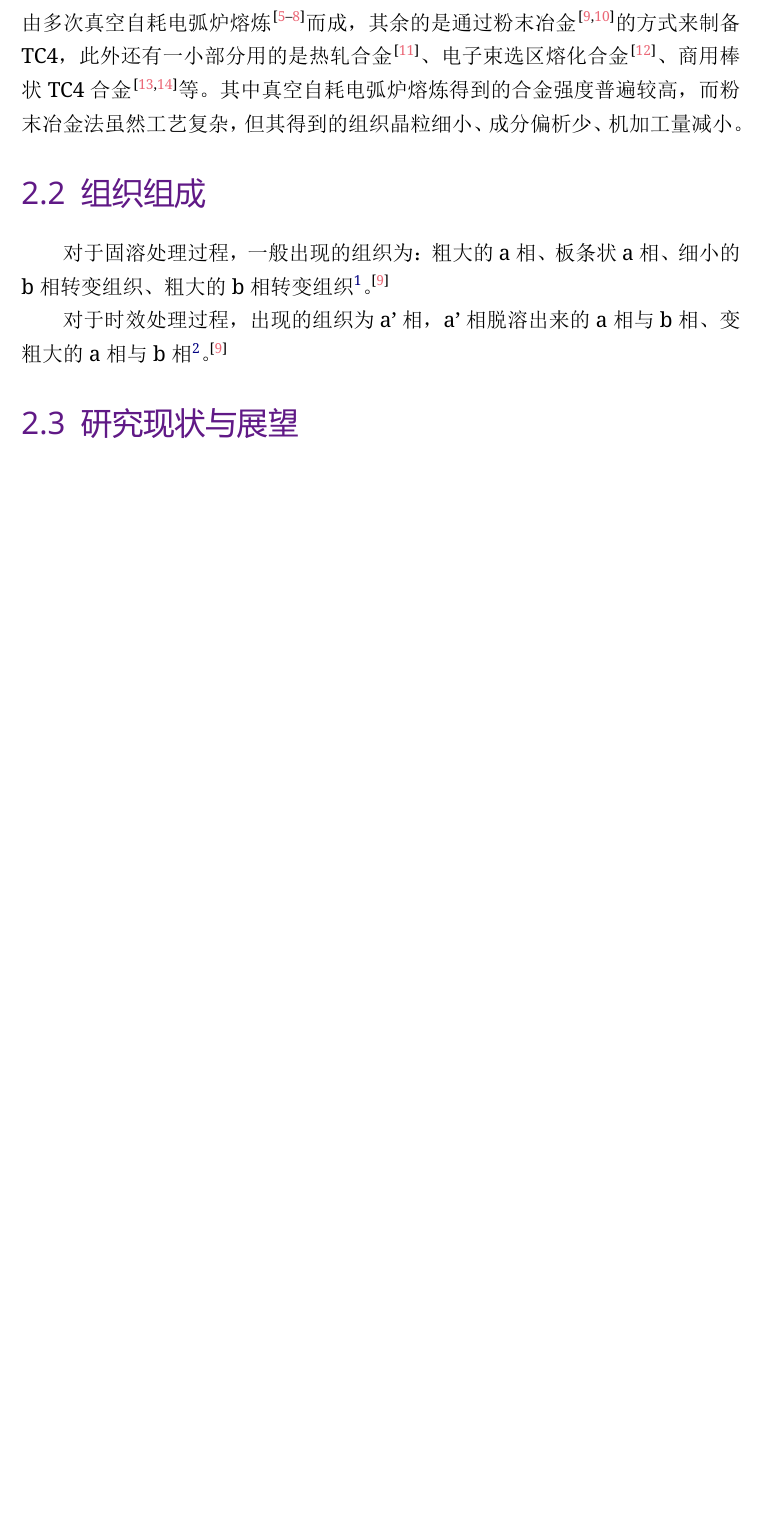
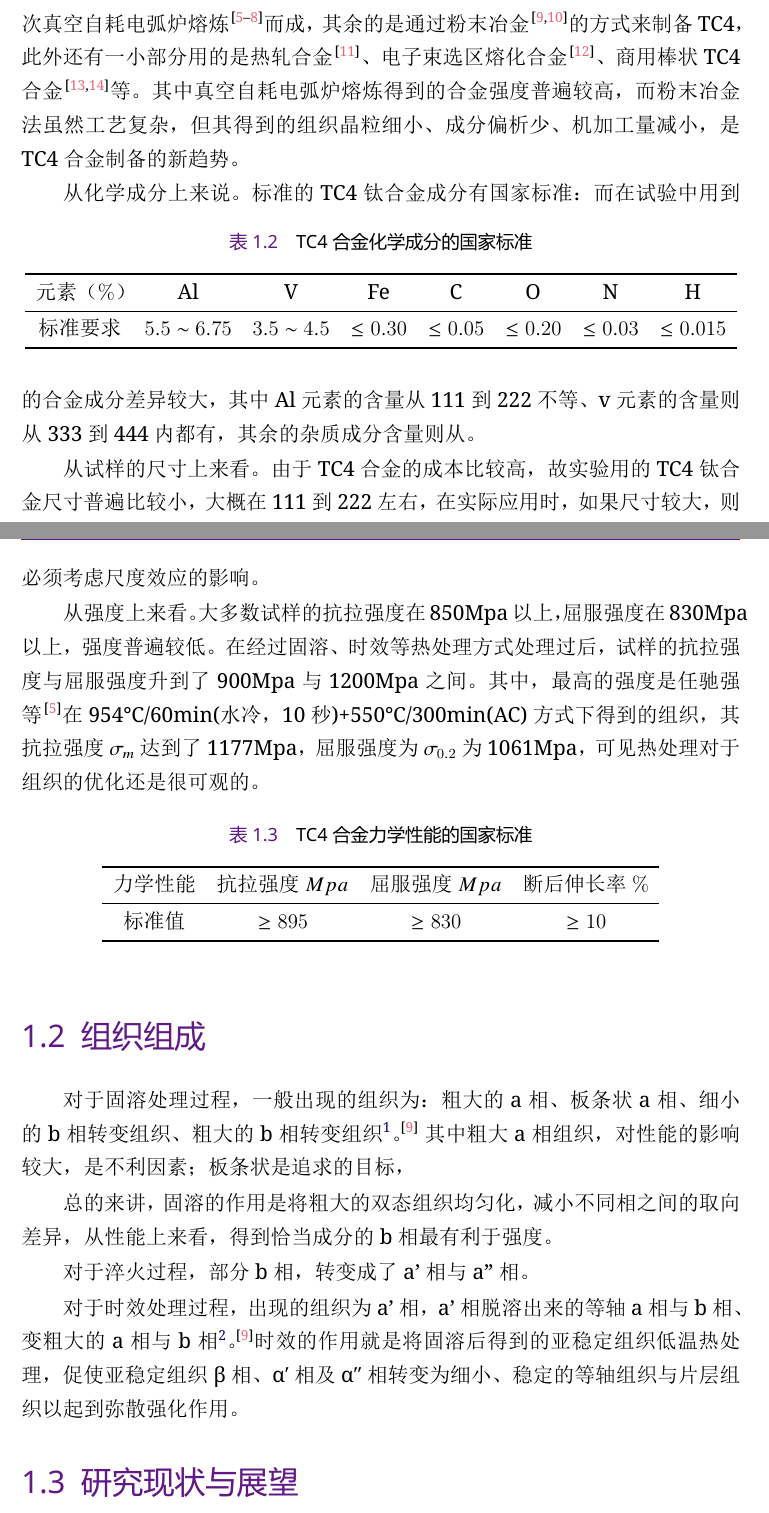
Before and after one commit to aornus/awesometc4, a LaTeX book (TC4钛合金热处理研究进展/ModernTC4.tex): part of page 6 of 14 before the commit and two parts of pages 5 and 6 of 12 after it, the two joined at a grey line, cut so that both start at the same text, the shorter picture padded with empty space. The pictures show the PDF file TC4钛合金热处理研究进展/ModernTC4.pdf that the author committed with the source.

Commit message:
虚拟数据·快速文章框架

```diff
--- a/TC4钛合金热处理研究进展/ModernTC4.tex
+++ b/TC4钛合金热处理研究进展/ModernTC4.tex
@@ -73,3 +74,31 @@ TC4钛合金具有较高的抗拉强度和抗疲劳强度、生物相容性好
+从化学成分上来说。标准的TC4钛合金成分有国家标准：
+\begin{table}[htbp]
+	\centering
+	\label{sec:mytc4chem}
+	\caption{TC4合金化学成分的国家标准}
+	\begin{tabular}{cccccccc}
+		\toprule
+		元素（$ \% $） & Al & V &Fe &C& O& N &H \\ \midrule
+		标准要求 &$ 5.5\sim 6.75 $ & $ 3.5\sim 4.5 $&$ \le 0.30 $ & $ \le 0.05 $&$ \le 0.20 $&$ \le 0.03$ &$ \le 0.015 $  \\ \bottomrule
+	\end{tabular}
+\end{table}
+%开始废话填充模式。2023-1-9-13：05
+而在试验中用到的合金成分差异较大，其中Al元素的含量从111到222不等、v元素的含量则从333到444内都有，其余的杂质成分含量则从。
+
+
+从试样的尺寸上来看。由于TC4合金的成本比较高，故实验用的TC4钛合金尺寸普遍比较小，大概在111到222左右，在实际应用时，如果尺寸较大，则必须考虑尺度效应的影响。
+
+从强度上来看。大多数试样的抗拉强度在850Mpa以上，屈服强度在830Mpa以上，强度普遍较低。在经过固溶、时效等热处理方式处理过后，试样的抗拉强度与屈服强度升到了900Mpa与1200Mpa之间。其中，最高的强度是任驰强等\cite{renchiqiangGurongshixiaoduiTC4taihejinxianweizuzhihelixuexingnengdeyingxiang2022}在954℃/60min(水冷，10秒)+550℃/300min(AC)方式下得到的组织，其抗拉强度$ \sigma_m $达到了1177Mpa，屈服强度为$ \sigma_{0.2} $为1061Mpa，可见热处理对于组织的优化还是很可观的。
+\begin{table}[htbp]
+	\centering
+	\label{sec:mytc4machin}
+	\caption{TC4合金力学性能的国家标准}
+	\begin{tabular}{cccc}
+		\toprule
+		力学性能& 抗拉强度$Mpa  $& 屈服强度$ Mpa $&断后伸长率$ \% $\\ \midrule
+		标准值 &$ \ge 895 $&$ \ge 830 $&$ \ge 10 $ \\ \bottomrule
+	\end{tabular}
+\end{table}
 
 %	电 子 束 选 区 熔 化 技 术 ( Electron Beam Selective Melting，EBSM) 能量大、效 率高，粉末床 可 预 热， 制 件 热 应 力 小， 材 料 适 应 性 广，特别适于一 些 难 加 工、 脆 性 材 料
 %دسسداسدسقىكىاكسىاكقھسسىكدقھسقكاھبكقسا
@@ -86,10 +115,14 @@ TC4钛合金具有较高的抗拉强度和抗疲劳强度、生物相容性好
 
 %拉伸试验的参数为
 \section{组织组成}
-对于固溶处理过程，一般出现的组织为：粗大的a相、板条状a相、细小的b相转变组织、粗大的b相转变组织\footnote{取向越无序、性能越差，最佳组织为\textbf{板 条 状α相 组 织 之 间 分布着较为细小 的β 相 转 变 组 织}、\textbf{越粗大、取向越不规律}。则性能越差}。\cite{zhanghaoyinGurongShixiaoduiTC4taihejinzuzhihelixuexingnengdeyingxiang2014}
+对于固溶处理过程，一般出现的组织为：粗大的a相、板条状a相、细小的b相转变组织、粗大的b相转变组织\footnote{取向越无序、性能越差，最佳组织为\textbf{板条状α相组织之间分布着较为细小的β相转变组织}、\textbf{越粗大、取向越不规律}。则性能越差}。\cite{zhanghaoyinGurongShixiaoduiTC4taihejinzuzhihelixuexingnengdeyingxiang2014}
+其中粗大a相组织，对性能的影响较大，是不利因素；板条状是追求的目标，
 
+总的来讲，固溶的作用是将粗大的双态组织均匀化，减小不同相之间的取向差异，从性能上来看，得到恰当成分的b相最有利于强度。
 
-对于时效处理过程，出现的组织为a'相，a'相脱溶出来的a相与b相、变粗大的a相与b相\footnote{固溶后钛合金中马氏体仍保持α相 软 而 韧 的 性 能，在随后进行的时效强化使得马氏体分解，获 得 弥 散 的α＋β组织，从而进一步提高其抗拉强度。 随 着 时 效 温度的升高，伸长率逐 渐 上 升，但是抗拉强度则呈下降 趋势。}。\cite{zhanghaoyinGurongShixiaoduiTC4taihejinzuzhihelixuexingnengdeyingxiang2014}
+对于淬火过程，部分b相，转变成了a'相与a"相。
+
+对于时效处理过程，出现的组织为a'相，a'相脱溶出来的等轴a相与b相、变粗大的a相与b相\footnote{固溶后钛合金中马氏体仍保持α相 软 而 韧 的 性 能，在随后进行的时效强化使得马氏体分解，获 得 弥 散 的α＋β组织，从而进一步提高其抗拉强度。 随 着 时 效 温度的升高，伸长率逐 渐 上 升，但是抗拉强度则呈下降 趋势。}。\cite{zhanghaoyinGurongShixiaoduiTC4taihejinzuzhihelixuexingnengdeyingxiang2014}时效的作用就是将固溶后得到的亚稳定组织低温热处理， 促使亚稳定组织 β 相、α′相及 α′′相转变为细小、稳定 的等轴组织与片层组织以起到弥散强化作用。
 
 \section{研究现状与展望}
  鲁媛媛,马保飞等人研究发现在时效温度为450、500和550℃时初生$\alpha $相的含量随温度升高逐渐增加;而在时效温度为600℃和650℃条件下初生$\alpha $相含量因高温溶解而明显减少, $\beta $相尺寸相应增大。当时效温度为550℃时, 所得钛合金的显微组织最佳\cite{timing}。
```
Also changed, not shown: TC4钛合金热处理研究进展/ModernTC4.pdf, TC4钛合金热处理研究进展/ModernTC4.tex (14 more changed lines), 3 other files.
